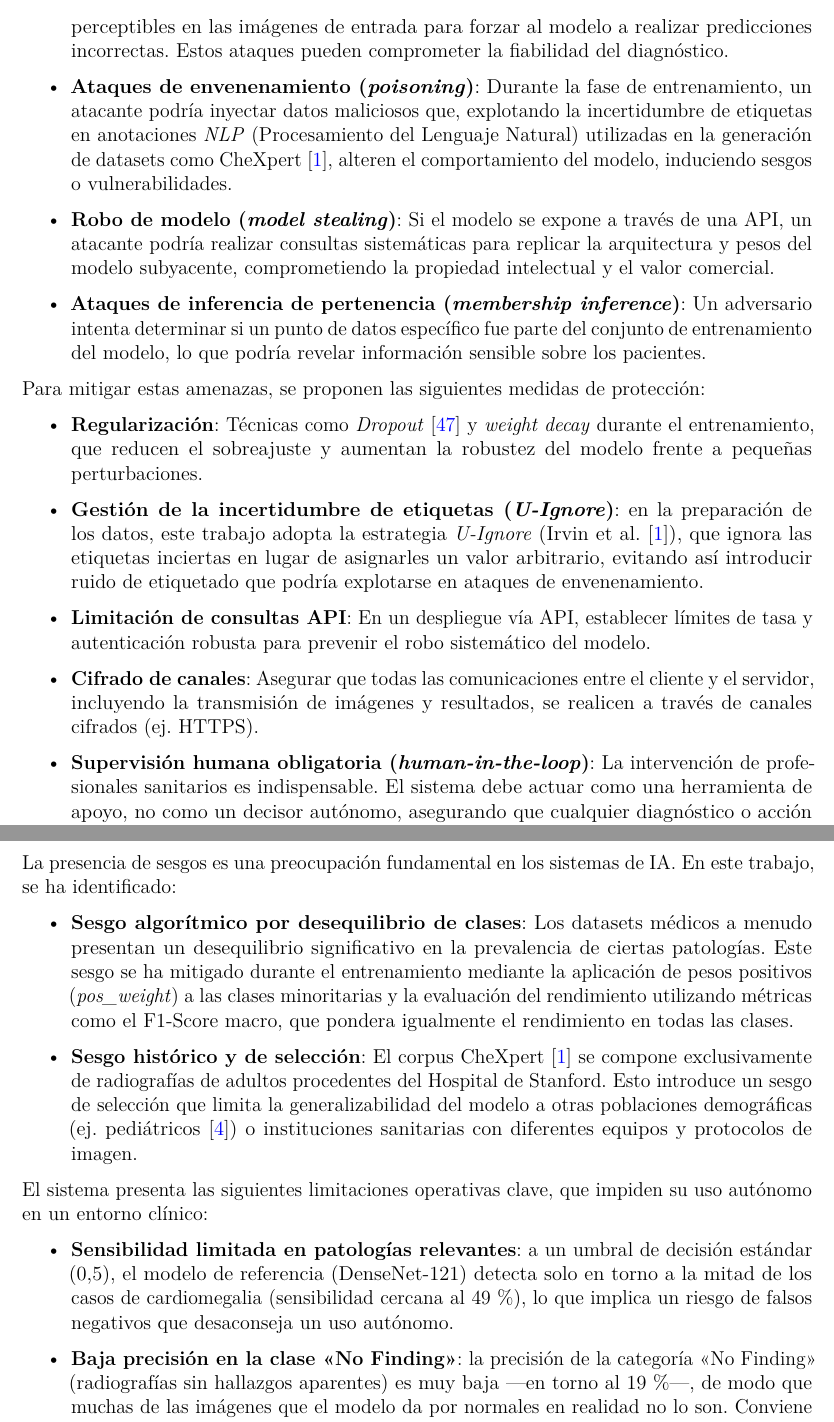
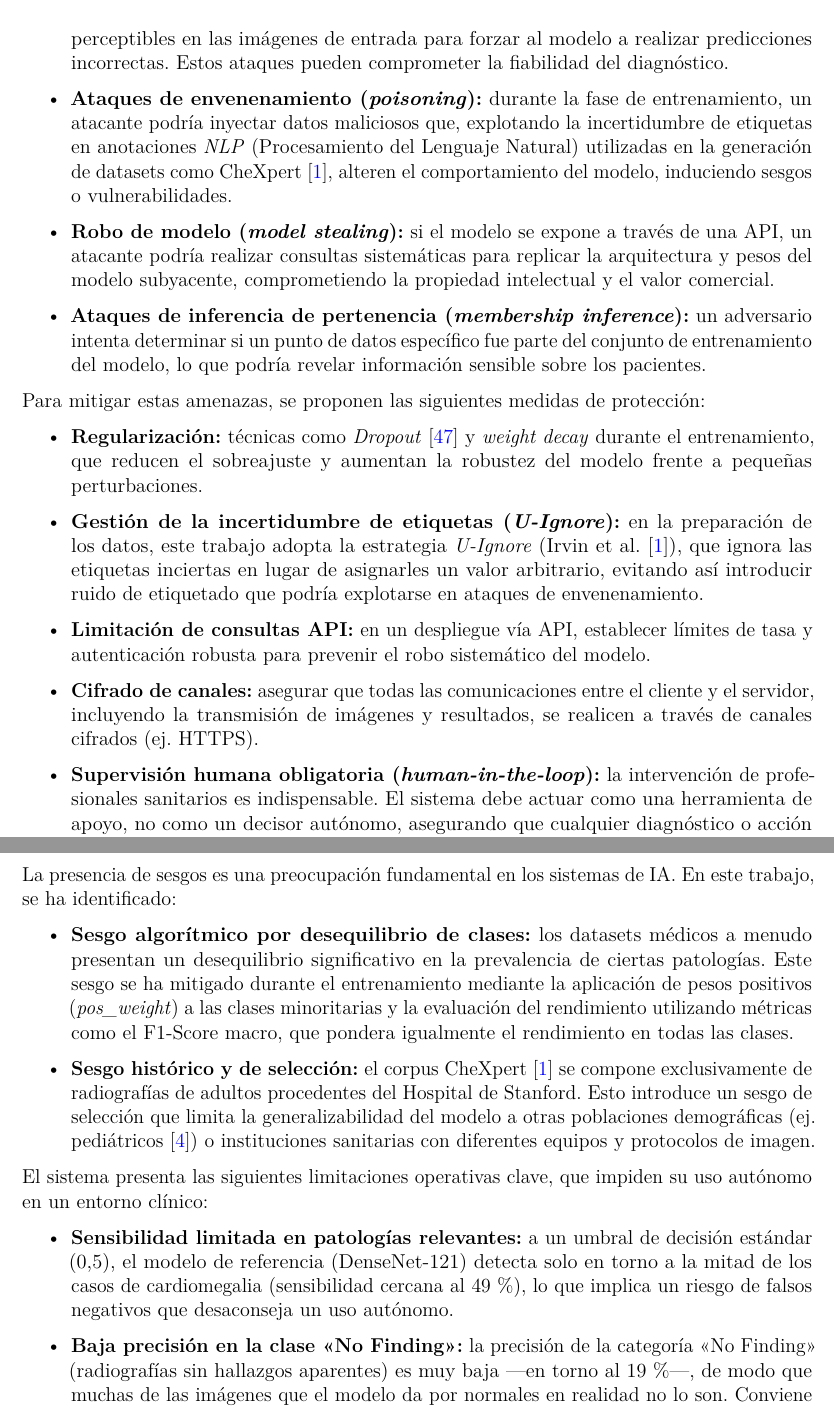
Before and after one commit to SkullSupernova/TFM_MDL_MValbuena, a LaTeX thesis (main.tex, which reads mainmatter/chapter6.tex): two parts of pages 71 and 72 of 92, joined at a grey line, cut so that both start at the same text. Compiled offline with pdfLaTeX.

Commit message:
Unificar el formato de las listas del Cap. 6 con la convencion del documento (dos puntos dentro de la negrita, minuscula despues)

```diff
--- a/mainmatter/chapter6.tex
+++ b/mainmatter/chapter6.tex
@@ -19,18 +19,18 @@ La clasificación como IA de alto riesgo y el tratamiento de datos sensibles hac
 \section{Ciberseguridad y amenazas al modelo}
 Los modelos de \textit{Deep Learning}, aunque potentes, son vulnerables a diversas amenazas de ciberseguridad~\cite{finlaysonAdversarialAttacks2019, dongSurveyAdversarial2024}. Se han identificado varios tipos de ataques relevantes para el presente sistema:
 \begin{itemize}
-    \item \textbf{Ataques de evasión}: Consisten en la introducción de pequeñas perturbaciones imperceptibles en las imágenes de entrada para forzar al modelo a realizar predicciones incorrectas. Estos ataques pueden comprometer la fiabilidad del diagnóstico.
-    \item \textbf{Ataques de envenenamiento (\textit{poisoning})}: Durante la fase de entrenamiento, un atacante podría inyectar datos maliciosos que, explotando la incertidumbre de etiquetas en anotaciones \textit{NLP} (Procesamiento del Lenguaje Natural) utilizadas en la generación de datasets como CheXpert \cite{irvinCheXpertLargeChest2019}, alteren el comportamiento del modelo, induciendo sesgos o vulnerabilidades.
-    \item \textbf{Robo de modelo (\textit{model stealing})}: Si el modelo se expone a través de una API, un atacante podría realizar consultas sistemáticas para replicar la arquitectura y pesos del modelo subyacente, comprometiendo la propiedad intelectual y el valor comercial.
-    \item \textbf{Ataques de inferencia de pertenencia (\textit{membership inference})}: Un adversario intenta determinar si un punto de datos específico fue parte del conjunto de entrenamiento del modelo, lo que podría revelar información sensible sobre los pacientes.
+    \item \textbf{Ataques de evasión:} consisten en la introducción de pequeñas perturbaciones imperceptibles en las imágenes de entrada para forzar al modelo a realizar predicciones incorrectas. Estos ataques pueden comprometer la fiabilidad del diagnóstico.
+    \item \textbf{Ataques de envenenamiento (\textit{poisoning}):} durante la fase de entrenamiento, un atacante podría inyectar datos maliciosos que, explotando la incertidumbre de etiquetas en anotaciones \textit{NLP} (Procesamiento del Lenguaje Natural) utilizadas en la generación de datasets como CheXpert \cite{irvinCheXpertLargeChest2019}, alteren el comportamiento del modelo, induciendo sesgos o vulnerabilidades.
+    \item \textbf{Robo de modelo (\textit{model stealing}):} si el modelo se expone a través de una API, un atacante podría realizar consultas sistemáticas para replicar la arquitectura y pesos del modelo subyacente, comprometiendo la propiedad intelectual y el valor comercial.
+    \item \textbf{Ataques de inferencia de pertenencia (\textit{membership inference}):} un adversario intenta determinar si un punto de datos específico fue parte del conjunto de entrenamiento del modelo, lo que podría revelar información sensible sobre los pacientes.
 \end{itemize}
 Para mitigar estas amenazas, se proponen las siguientes medidas de protección:
 \begin{itemize}
-    \item \textbf{Regularización}: Técnicas como \textit{Dropout} \cite{srivastavaDropout2014} y \textit{weight decay} durante el entrenamiento, que reducen el sobreajuste y aumentan la robustez del modelo frente a pequeñas perturbaciones.
-    \item \textbf{Gestión de la incertidumbre de etiquetas (\textit{U-Ignore})}: en la preparación de los datos, este trabajo adopta la estrategia \textit{U-Ignore} (Irvin et al.~\cite{irvinCheXpertLargeChest2019}), que ignora las etiquetas inciertas en lugar de asignarles un valor arbitrario, evitando así introducir ruido de etiquetado que podría explotarse en ataques de envenenamiento.
-    \item \textbf{Limitación de consultas API}: En un despliegue vía API, establecer límites de tasa y autenticación robusta para prevenir el robo sistemático del modelo.
-    \item \textbf{Cifrado de canales}: Asegurar que todas las comunicaciones entre el cliente y el servidor, incluyendo la transmisión de imágenes y resultados, se realicen a través de canales cifrados (ej. HTTPS).
-    \item \textbf{Supervisión humana obligatoria (\textit{human-in-the-loop})}: La intervención de profesionales sanitarios es indispensable. El sistema debe actuar como una herramienta de apoyo, no como un decisor autónomo, asegurando que cualquier diagnóstico o acción final sea validada por un experto humano.
+    \item \textbf{Regularización:} técnicas como \textit{Dropout} \cite{srivastavaDropout2014} y \textit{weight decay} durante el entrenamiento, que reducen el sobreajuste y aumentan la robustez del modelo frente a pequeñas perturbaciones.
+    \item \textbf{Gestión de la incertidumbre de etiquetas (\textit{U-Ignore}):} en la preparación de los datos, este trabajo adopta la estrategia \textit{U-Ignore} (Irvin et al.~\cite{irvinCheXpertLargeChest2019}), que ignora las etiquetas inciertas en lugar de asignarles un valor arbitrario, evitando así introducir ruido de etiquetado que podría explotarse en ataques de envenenamiento.
+    \item \textbf{Limitación de consultas API:} en un despliegue vía API, establecer límites de tasa y autenticación robusta para prevenir el robo sistemático del modelo.
+    \item \textbf{Cifrado de canales:} asegurar que todas las comunicaciones entre el cliente y el servidor, incluyendo la transmisión de imágenes y resultados, se realicen a través de canales cifrados (ej. HTTPS).
+    \item \textbf{Supervisión humana obligatoria (\textit{human-in-the-loop}):} la intervención de profesionales sanitarios es indispensable. El sistema debe actuar como una herramienta de apoyo, no como un decisor autónomo, asegurando que cualquier diagnóstico o acción final sea validada por un experto humano.
 \end{itemize}
 
 \section{Privacidad, gobernanza y propiedad intelectual}
@@ -43,12 +43,12 @@ En cuanto a la propiedad intelectual, los pesos resultantes de un modelo de \tex
 \section{Sesgos, equidad y limitaciones del sistema}
 La presencia de sesgos es una preocupación fundamental en los sistemas de IA. En este trabajo, se ha identificado:
 \begin{itemize}
-    \item \textbf{Sesgo algorítmico por desequilibrio de clases}: Los datasets médicos a menudo presentan un desequilibrio significativo en la prevalencia de ciertas patologías. Este sesgo se ha mitigado durante el entrenamiento mediante la aplicación de pesos positivos (\textit{pos\_weight}) a las clases minoritarias y la evaluación del rendimiento utilizando métricas como el F1-Score macro, que pondera igualmente el rendimiento en todas las clases.
-    \item \textbf{Sesgo histórico y de selección}: El corpus CheXpert \cite{irvinCheXpertLargeChest2019} se compone exclusivamente de radiografías de adultos procedentes del Hospital de Stanford. Esto introduce un sesgo de selección que limita la generalizabilidad del modelo a otras poblaciones demográficas (ej. pediátricos \cite{lizEnsemblesConvolutional2021}) o instituciones sanitarias con diferentes equipos y protocolos de imagen.
+    \item \textbf{Sesgo algorítmico por desequilibrio de clases:} los datasets médicos a menudo presentan un desequilibrio significativo en la prevalencia de ciertas patologías. Este sesgo se ha mitigado durante el entrenamiento mediante la aplicación de pesos positivos (\textit{pos\_weight}) a las clases minoritarias y la evaluación del rendimiento utilizando métricas como el F1-Score macro, que pondera igualmente el rendimiento en todas las clases.
+    \item \textbf{Sesgo histórico y de selección:} el corpus CheXpert \cite{irvinCheXpertLargeChest2019} se compone exclusivamente de radiografías de adultos procedentes del Hospital de Stanford. Esto introduce un sesgo de selección que limita la generalizabilidad del modelo a otras poblaciones demográficas (ej. pediátricos \cite{lizEnsemblesConvolutional2021}) o instituciones sanitarias con diferentes equipos y protocolos de imagen.
 \end{itemize}
 El sistema presenta las siguientes limitaciones operativas clave, que impiden su uso autónomo en un entorno clínico:
 \begin{itemize}
-    \item \textbf{Sensibilidad limitada en patologías relevantes}: a un umbral de decisión estándar (0,5), el modelo de referencia (DenseNet-121) detecta solo en torno a la mitad de los casos de cardiomegalia (sensibilidad cercana al 49\,\%), lo que implica un riesgo de falsos negativos que desaconseja un uso autónomo.
-    \item \textbf{Baja precisión en la clase «No Finding»}: la precisión de la categoría «No Finding» (radiografías sin hallazgos aparentes) es muy baja —en torno al 19\,\%—, de modo que muchas de las imágenes que el modelo da por normales en realidad no lo son. Conviene matizar que estas métricas por clase se calculan sobre un conjunto de prueba reducido y a un umbral fijo, por lo que deben interpretarse como indicativas.
+    \item \textbf{Sensibilidad limitada en patologías relevantes:} a un umbral de decisión estándar (0,5), el modelo de referencia (DenseNet-121) detecta solo en torno a la mitad de los casos de cardiomegalia (sensibilidad cercana al 49\,\%), lo que implica un riesgo de falsos negativos que desaconseja un uso autónomo.
+    \item \textbf{Baja precisión en la clase «No Finding»:} la precisión de la categoría «No Finding» (radiografías sin hallazgos aparentes) es muy baja —en torno al 19\,\%—, de modo que muchas de las imágenes que el modelo da por normales en realidad no lo son. Conviene matizar que estas métricas por clase se calculan sobre un conjunto de prueba reducido y a un umbral fijo, por lo que deben interpretarse como indicativas.
 \end{itemize}
 Estas limitaciones hacen que el modelo no sea apto para operar de forma autónoma. Su función se restringe a la de una herramienta de triaje bajo la supervisión obligatoria de personal facultativo, apoyando la toma de decisiones clínicas pero sin sustituir el juicio experto.
```
